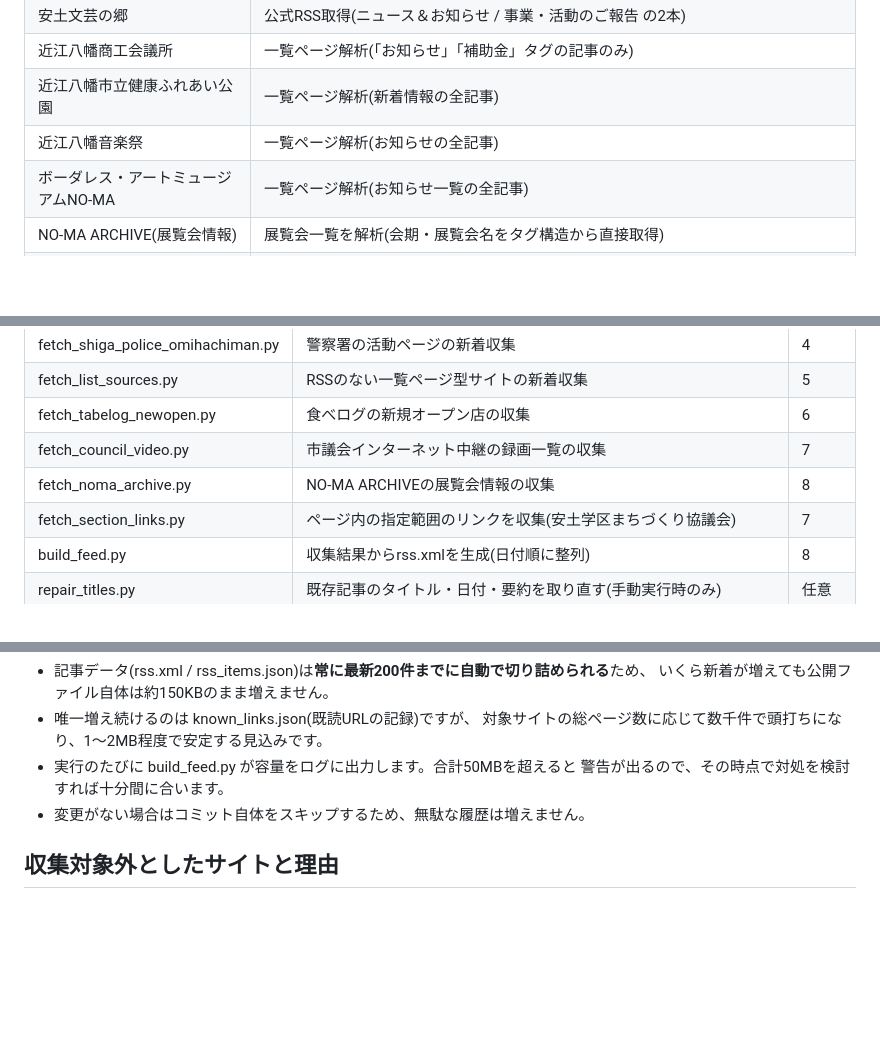
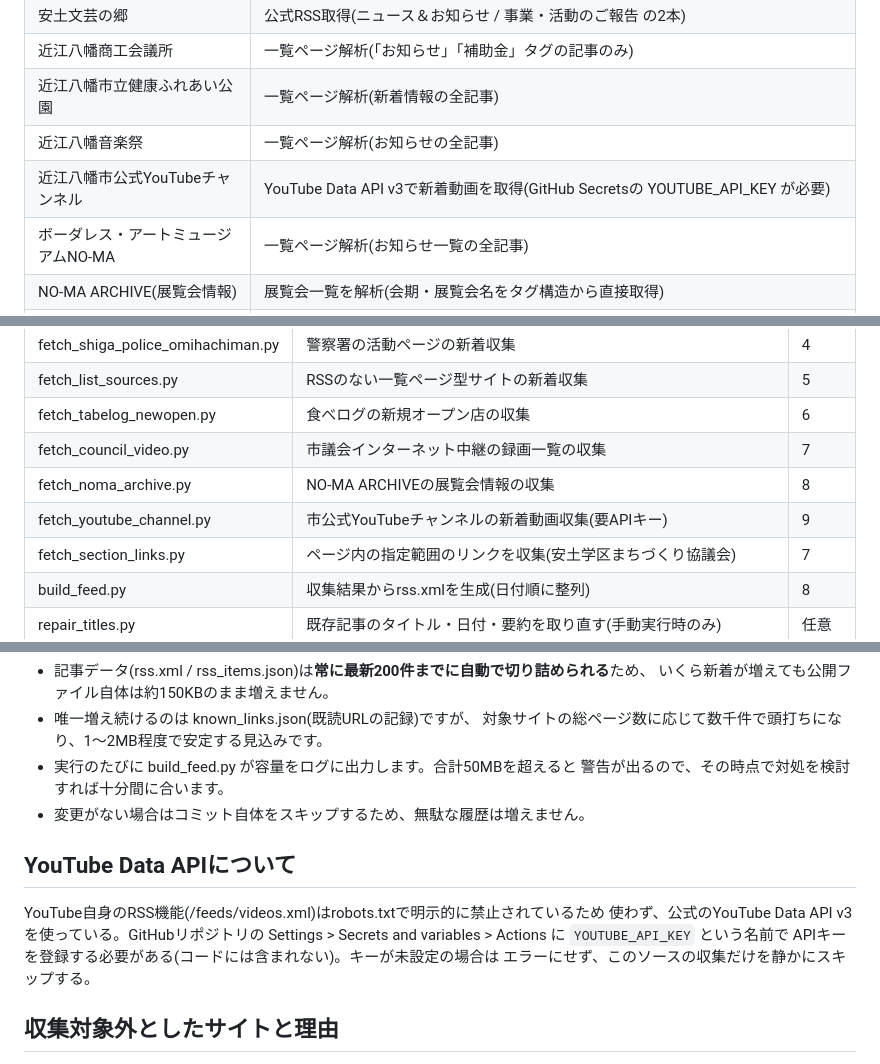
Before and after one commit to Sudanie2/omihachiman-rss, a Markdown page: README.md, 3 parts joined by grey strips. Rendered like a GitHub page; blank space fills up the shorter version.

```diff
--- a/README.md
+++ b/README.md
@@ -18,6 +18,7 @@ RSS(rss.xml)とWebサイト(index.html / GitHub Pages)で公開する仕組み
 | 近江八幡商工会議所 | 一覧ページ解析(「お知らせ」「補助金」タグの記事のみ) |
 | 近江八幡市立健康ふれあい公園 | 一覧ページ解析(新着情報の全記事) |
 | 近江八幡音楽祭 | 一覧ページ解析(お知らせの全記事) |
+| 近江八幡市公式YouTubeチャンネル | YouTube Data API v3で新着動画を取得(GitHub Secretsの YOUTUBE_API_KEY が必要) |
 | ボーダレス・アートミュージアムNO-MA | 一覧ページ解析(お知らせ一覧の全記事) |
 | NO-MA ARCHIVE(展覧会情報) | 展覧会一覧を解析(会期・展覧会名をタグ構造から直接取得) |
 | 近江八幡市議会 インターネット中継 | 会期一覧を解析(録画へのリンクのみ。映像・議事録本文は取得しない) |
@@ -51,6 +52,7 @@ RSS(rss.xml)とWebサイト(index.html / GitHub Pages)で公開する仕組み
 | fetch_tabelog_newopen.py | 食べログの新規オープン店の収集 | 6 |
 | fetch_council_video.py | 市議会インターネット中継の録画一覧の収集 | 7 |
 | fetch_noma_archive.py | NO-MA ARCHIVEの展覧会情報の収集 | 8 |
+| fetch_youtube_channel.py | 市公式YouTubeチャンネルの新着動画収集(要APIキー) | 9 |
 | fetch_section_links.py | ページ内の指定範囲のリンクを収集(安土学区まちづくり協議会) | 7 |
 | build_feed.py | 収集結果からrss.xmlを生成(日付順に整列) | 8 |
 | repair_titles.py | 既存記事のタイトル・日付・要約を取り直す(手動実行時のみ) | 任意 |
@@ -210,6 +212,14 @@ rss.xml生成時にも、日付が空・解釈できない記事は最古扱い
   警告が出るので、その時点で対処を検討すれば十分間に合います。
 - 変更がない場合はコミット自体をスキップするため、無駄な履歴は増えません。
 
+## YouTube Data APIについて
+
+YouTube自身のRSS機能(/feeds/videos.xml)はrobots.txtで明示的に禁止されているため
+使わず、公式のYouTube Data API v3を使っている。GitHubリポジトリの
+Settings > Secrets and variables > Actions に `YOUTUBE_API_KEY` という名前で
+APIキーを登録する必要がある(コードには含まれない)。キーが未設定の場合は
+エラーにせず、このソースの収集だけを静かにスキップする。
+
 ## 収集対象外としたサイトと理由
 
 - 観光サイトのグルメ・土産・宿泊・アクセス・お気に入り: 個別店舗の紹介であり、
```
